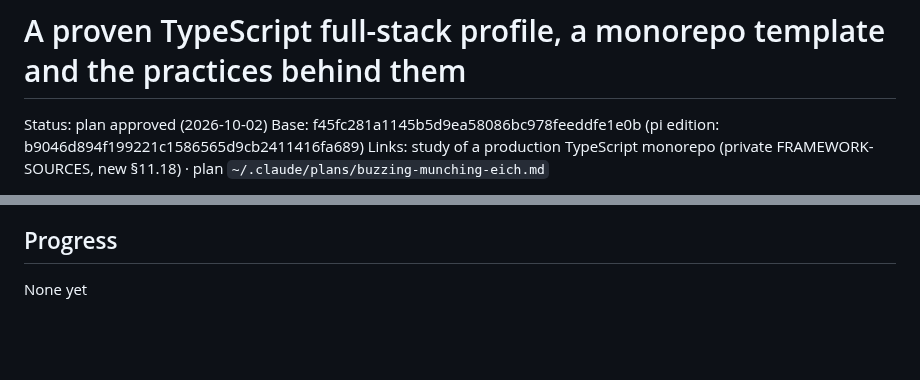
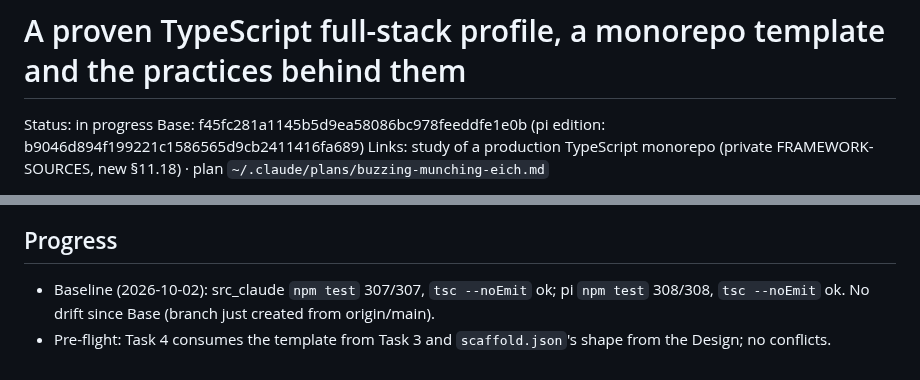
Before and after one commit to rkaliev/eng-kit, a Markdown page: docs/tasks/2026-10-02-ts-stack-profile.md, 2 parts joined by grey strips. Drawn GitHub-style; blank space fills up the shorter version.

Commit message:
docs: start the typescript profile task

```diff
--- a/docs/tasks/2026-10-02-ts-stack-profile.md
+++ b/docs/tasks/2026-10-02-ts-stack-profile.md
@@ -1,6 +1,6 @@
 # A proven TypeScript full-stack profile, a monorepo template and the practices behind them
 
-Status: plan approved (2026-10-02)
+Status: in progress
 Base: f45fc281a1145b5d9ea58086bc978feeddfe1e0b (pi edition: b9046d894f199221c1586565d9cb2411416fa689)
 Links: study of a production TypeScript monorepo (private FRAMEWORK-SOURCES, new §11.18) · plan `~/.claude/plans/buzzing-munching-eich.md`
 
@@ -229,4 +229,5 @@ None: new files and text. Projects that ran kit-init before keep their `verify.j
 
 ## Progress
 
-None yet
+- Baseline (2026-10-02): src_claude `npm test` 307/307, `tsc --noEmit` ok; pi `npm test` 308/308, `tsc --noEmit` ok. No drift since Base (branch just created from origin/main).
+- Pre-flight: Task 4 consumes the template from Task 3 and `scaffold.json`'s shape from the Design; no conflicts.
```
